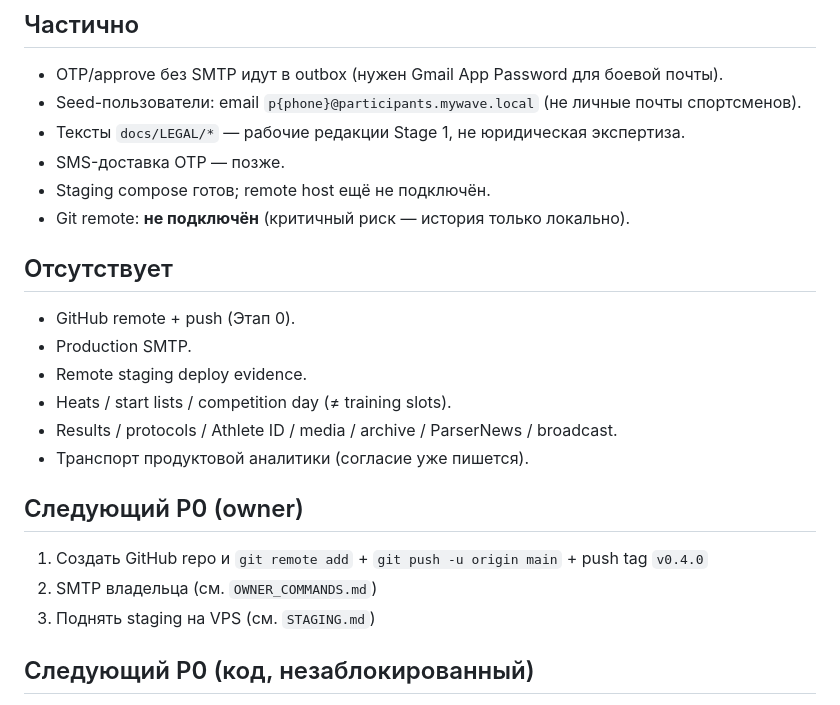
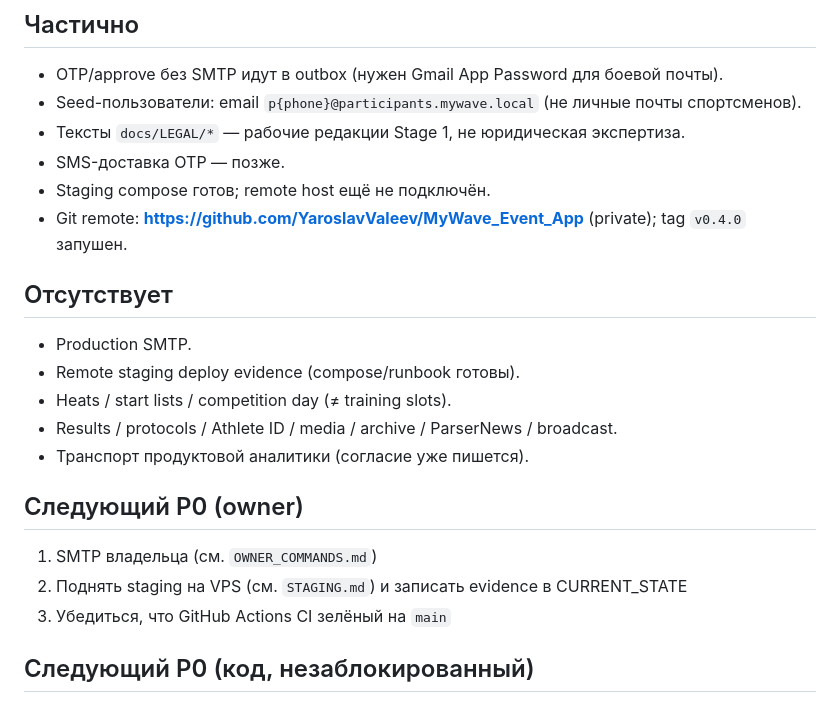
Before and after one commit to YaroslavValeev/MyWave_Event_App, a Markdown page: docs/STATUS/CURRENT_STATE.md, the part around the change. Rendered like a GitHub page.

```diff
--- a/docs/STATUS/CURRENT_STATE.md
+++ b/docs/STATUS/CURRENT_STATE.md
@@ -29,22 +29,21 @@
 - Тексты `docs/LEGAL/*` — рабочие редакции Stage 1, не юридическая экспертиза.
 - SMS-доставка OTP — позже.
 - Staging compose готов; remote host ещё не подключён.
-- Git remote: **не подключён** (критичный риск — история только локально).
+- Git remote: **https://github.com/YaroslavValeev/MyWave_Event_App** (private); tag `v0.4.0` запушен.
 
 ## Отсутствует
 
-- GitHub remote + push (Этап 0).
 - Production SMTP.
-- Remote staging deploy evidence.
+- Remote staging deploy evidence (compose/runbook готовы).
 - Heats / start lists / competition day (≠ training slots).
 - Results / protocols / Athlete ID / media / archive / ParserNews / broadcast.
 - Транспорт продуктовой аналитики (согласие уже пишется).
 
 ## Следующий P0 (owner)
 
-1. Создать GitHub repo и `git remote add` + `git push -u origin main` + push tag `v0.4.0`
-2. SMTP владельца (см. `OWNER_COMMANDS.md`)
-3. Поднять staging на VPS (см. `STAGING.md`)
+1. SMTP владельца (см. `OWNER_COMMANDS.md`)
+2. Поднять staging на VPS (см. `STAGING.md`) и записать evidence в CURRENT_STATE
+3. Убедиться, что GitHub Actions CI зелёный на `main`
 
 ## Следующий P0 (код, незаблокированный)
 
```
Also changed, not shown: docs/PRODUCT/ROADMAP.md (+4 -4 lines).
